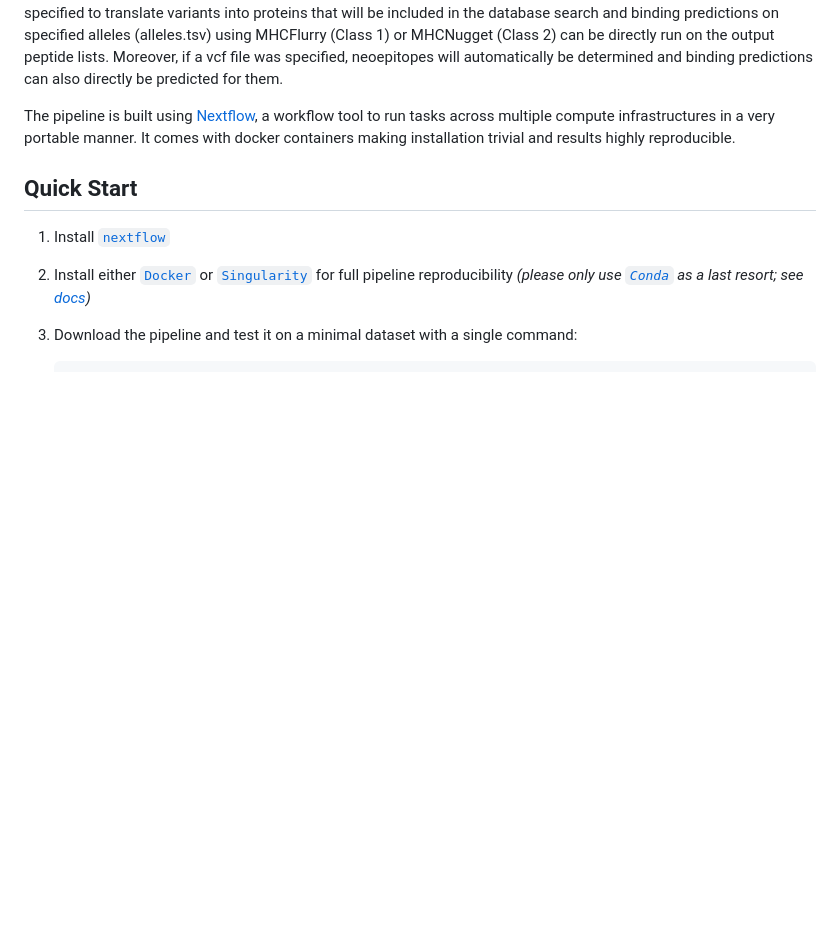
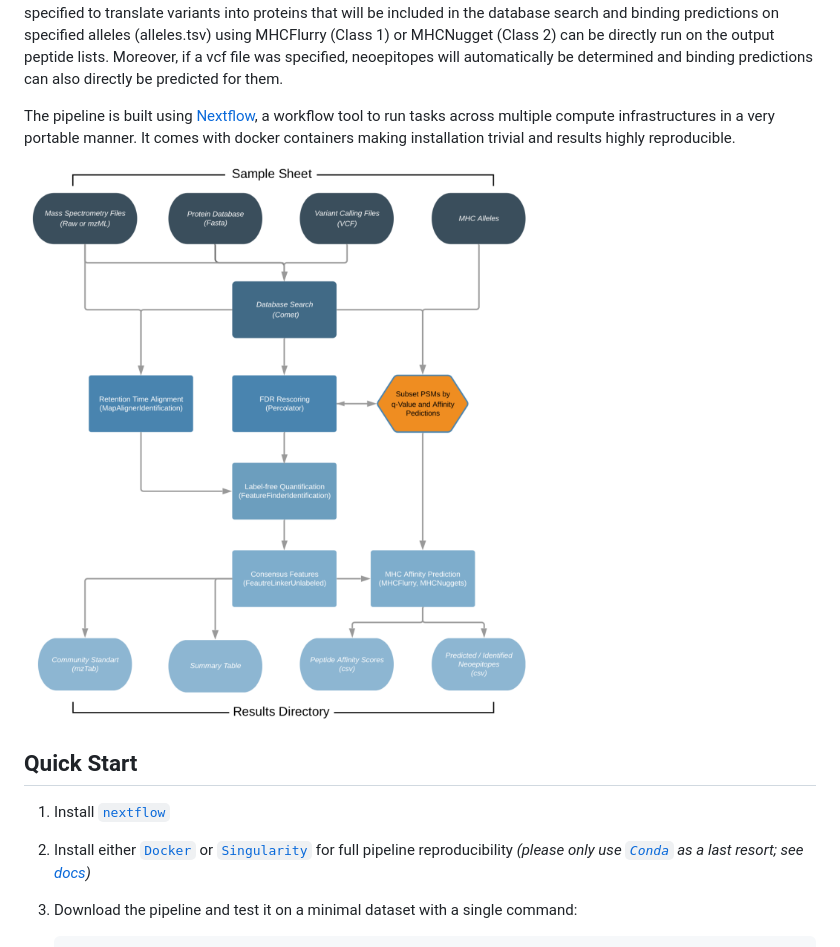
Before and after one commit to nf-core/mhcquant, a Markdown page: README.md, the part around the change. Drawn GitHub-style; pictures changed too: assets/MHCquant_scheme.png (added); blank space fills up the shorter version.

Commit message:
updated README.md with scheme

```diff
--- a/README.md
+++ b/README.md
@@ -19,6 +19,8 @@ It was specifically designed to analyse immunopeptidomics data, which deals with
 The workflow is based on the OpenMS C++ framework for computational mass spectrometry. RAW files (mzML) serve as inputs and a database search (Comet) is performed based on a given input protein database. FDR rescoring is applied using Percolator based on a competitive target-decoy approach (reversed decoys). For label free quantification all input files undergo identification based retention time alignment (MapAlignerIdentification), and targeted feature extraction matching ids between runs (FeatureFinderIdentification). In addition, a variant calling file (vcf) can be specified to translate variants into proteins that will be included in the database search and binding predictions on specified alleles (alleles.tsv) using MHCFlurry (Class 1) or MHCNugget (Class 2) can be directly run on the output peptide lists. Moreover, if a vcf file was specified, neoepitopes will automatically be determined and binding predictions can also directly be predicted for them.
 
 The pipeline is built using [Nextflow](https://www.nextflow.io), a workflow tool to run tasks across multiple compute infrastructures in a very portable manner. It comes with docker containers making installation trivial and results highly reproducible.
+
+![overview](assets/MHCquant_scheme.png)
 
 ## Quick Start
 
```
